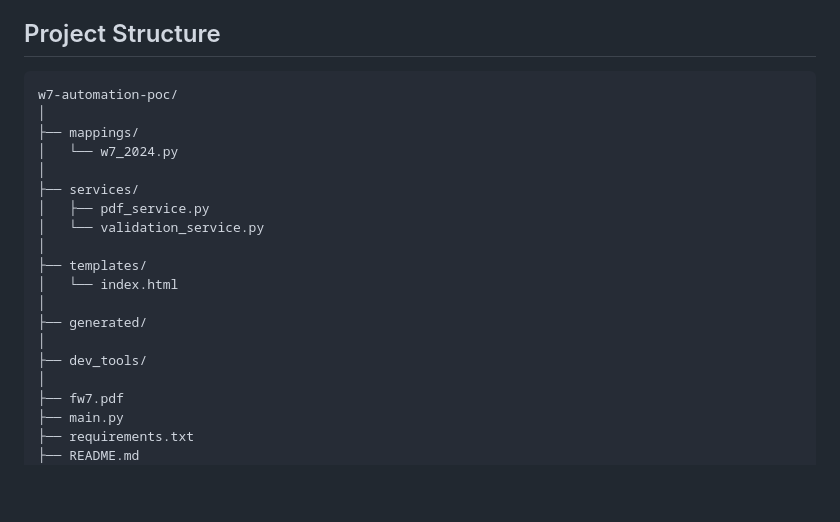
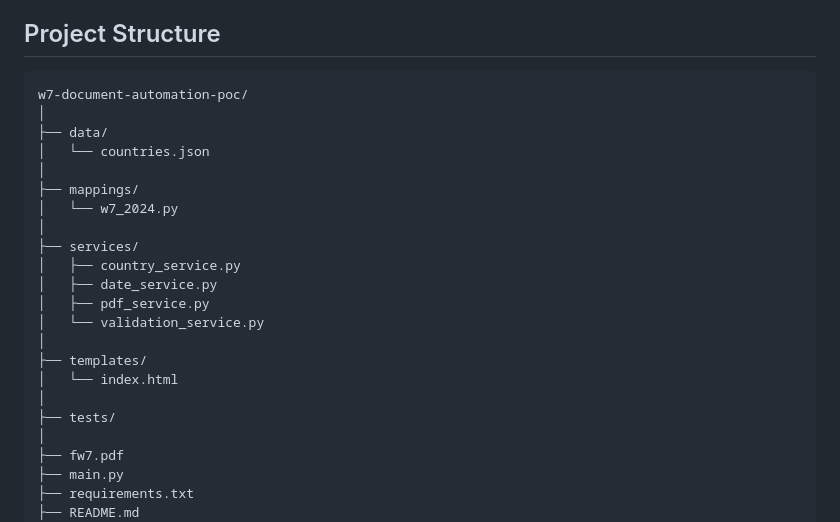
Before and after one commit to sevvalmerveozcanli/w7-document-automation-poc, a Markdown page: README.md, the part around the change. GitHub-like rendering; blank space fills up the shorter version.

````diff
--- a/README.md
+++ b/README.md
@@ -29,21 +29,24 @@ Instead of manually entering information into the PDF, the application:
 ## Project Structure
 
 ```text
-w7-automation-poc/
+w7-document-automation-poc/
+│
+├── data/
+│   └── countries.json
 │
 ├── mappings/
 │   └── w7_2024.py
 │
 ├── services/
+│   ├── country_service.py
+│   ├── date_service.py
 │   ├── pdf_service.py
 │   └── validation_service.py
 │
 ├── templates/
 │   └── index.html
 │
-├── generated/
-│
-├── dev_tools/
+├── tests/
 │
 ├── fw7.pdf
 ├── main.py
````
